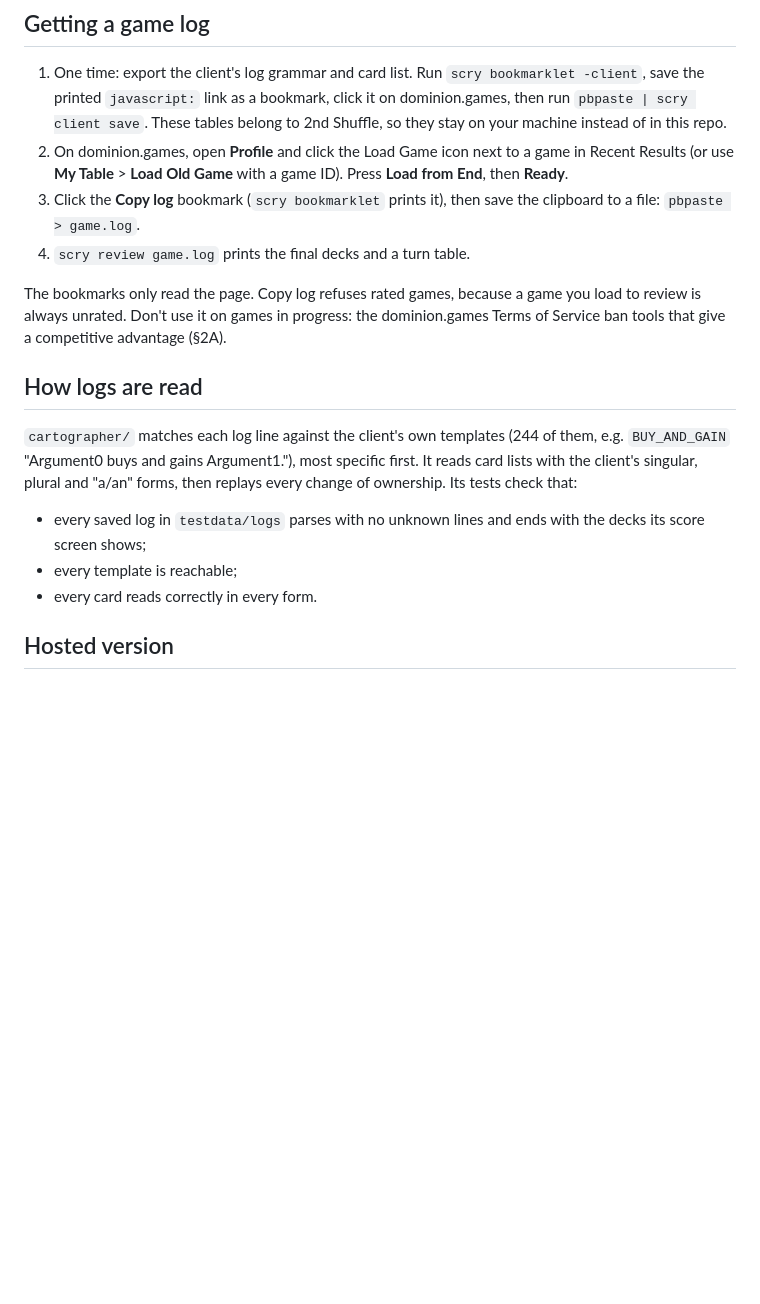
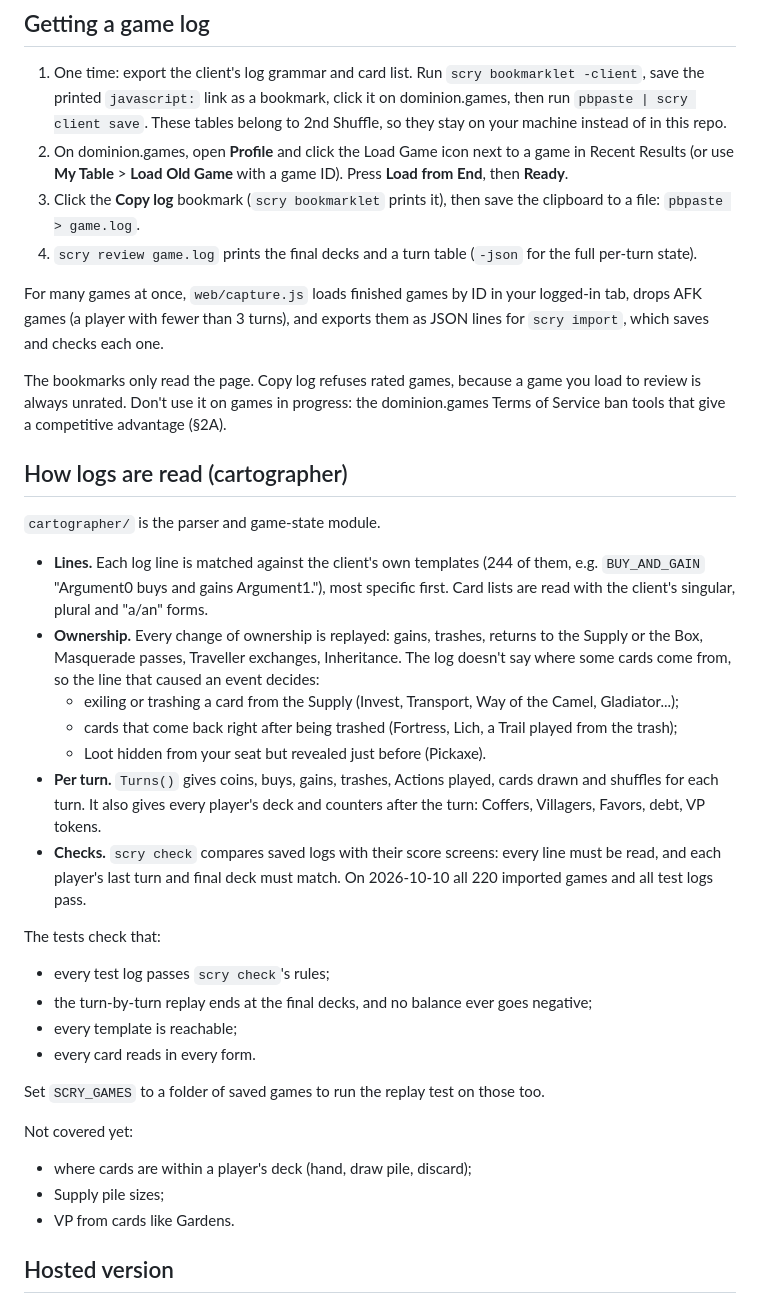
Before and after one commit to yourconscience/scrying-pool, a Markdown page: README.md, the part around the change. Rendered like a GitHub page; blank space fills up the shorter version.

Commit message:
README and SPEC: cartographer status and checks

```diff
--- a/README.md
+++ b/README.md
@@ -24,17 +24,38 @@ Click **Load demo match** to see a full example. It uses a real six-game match,
 1. One time: export the client's log grammar and card list. Run `scry bookmarklet -client`, save the printed `javascript:` link as a bookmark, click it on dominion.games, then run `pbpaste | scry client save`. These tables belong to 2nd Shuffle, so they stay on your machine instead of in this repo.
 2. On dominion.games, open **Profile** and click the Load Game icon next to a game in Recent Results (or use **My Table** > **Load Old Game** with a game ID). Press **Load from End**, then **Ready**.
 3. Click the **Copy log** bookmark (`scry bookmarklet` prints it), then save the clipboard to a file: `pbpaste > game.log`.
-4. `scry review game.log` prints the final decks and a turn table.
+4. `scry review game.log` prints the final decks and a turn table (`-json` for the full per-turn state).
+
+For many games at once, `web/capture.js` loads finished games by ID in your logged-in tab, drops AFK games (a player with fewer than 3 turns), and exports them as JSON lines for `scry import`, which saves and checks each one.
 
 The bookmarks only read the page. Copy log refuses rated games, because a game you load to review is always unrated. Don't use it on games in progress: the dominion.games Terms of Service ban tools that give a competitive advantage (§2A).
 
-## How logs are read
+## How logs are read (cartographer)
 
-`cartographer/` matches each log line against the client's own templates (244 of them, e.g. `BUY_AND_GAIN` "Argument0 buys and gains Argument1."), most specific first. It reads card lists with the client's singular, plural and "a/an" forms, then replays every change of ownership. Its tests check that:
+`cartographer/` is the parser and game-state module.
 
-- every saved log in `testdata/logs` parses with no unknown lines and ends with the decks its score screen shows;
+- **Lines.** Each log line is matched against the client's own templates (244 of them, e.g. `BUY_AND_GAIN` "Argument0 buys and gains Argument1."), most specific first. Card lists are read with the client's singular, plural and "a/an" forms.
+- **Ownership.** Every change of ownership is replayed: gains, trashes, returns to the Supply or the Box, Masquerade passes, Traveller exchanges, Inheritance. The log doesn't say where some cards come from, so the line that caused an event decides:
+  - exiling or trashing a card from the Supply (Invest, Transport, Way of the Camel, Gladiator...);
+  - cards that come back right after being trashed (Fortress, Lich, a Trail played from the trash);
+  - Loot hidden from your seat but revealed just before (Pickaxe).
+- **Per turn.** `Turns()` gives coins, buys, gains, trashes, Actions played, cards drawn and shuffles for each turn. It also gives every player's deck and counters after the turn: Coffers, Villagers, Favors, debt, VP tokens.
+- **Checks.** `scry check` compares saved logs with their score screens: every line must be read, and each player's last turn and final deck must match. On 2026-10-10 all 220 imported games and all test logs pass.
+
+The tests check that:
+
+- every test log passes `scry check`'s rules;
+- the turn-by-turn replay ends at the final decks, and no balance ever goes negative;
 - every template is reachable;
-- every card reads correctly in every form.
+- every card reads in every form.
+
+Set `SCRY_GAMES` to a folder of saved games to run the replay test on those too.
+
+Not covered yet:
+
+- where cards are within a player's deck (hand, draw pile, discard);
+- Supply pile sizes;
+- VP from cards like Gardens.
 
 ## Hosted version
 
```
Also changed, not shown: SPEC.md (+11 -0 lines).
